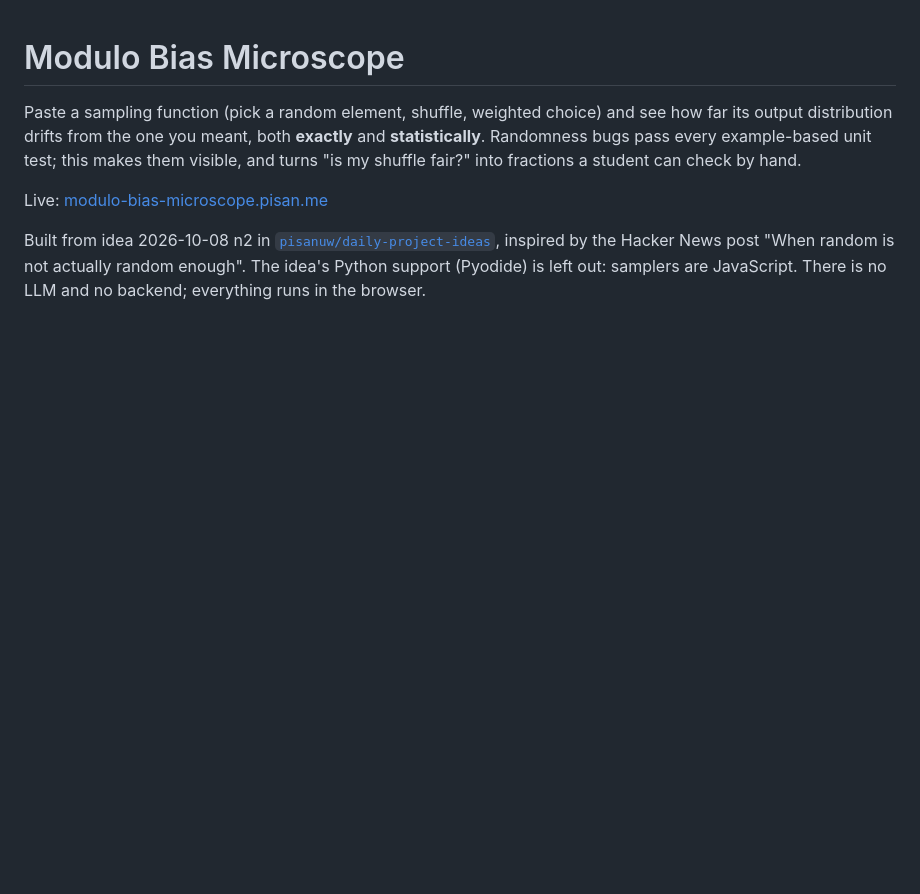
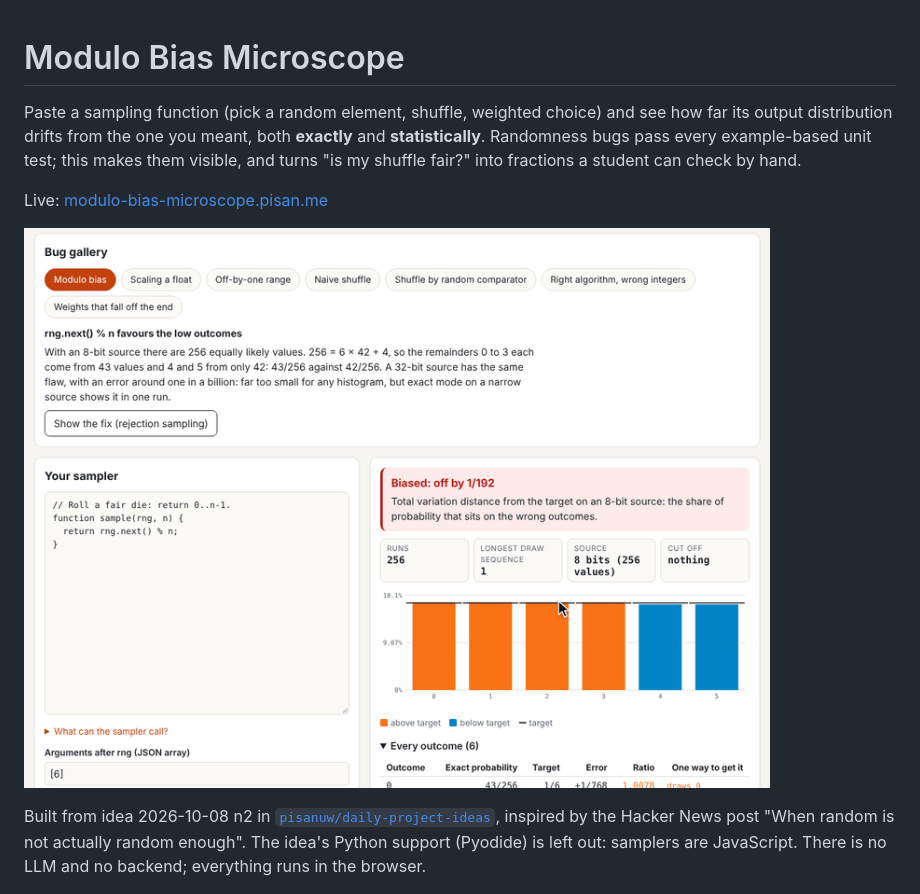
Before and after one commit to pisan-labs/modulo-bias-microscope, a Markdown page: README.md, the part around the change. Drawn GitHub-style; pictures changed too: demo.gif (added); blank space fills up the shorter version.

Commit message:
docs: demo GIFs for migration-diff-narrator, modulo-bias-microscope
Co-Authored-By: Claude Opus 5.5 <noreply@anthropic.com>
Claude-Session: https://claude.ai/code/session_01JyJzMWb3VbR5SwQeFubNHm

```diff
--- a/README.md
+++ b/README.md
@@ -7,6 +7,8 @@ unit test; this makes them visible, and turns "is my shuffle fair?" into
 fractions a student can check by hand.
 
 Live: [modulo-bias-microscope.pisan.me](https://modulo-bias-microscope.pisan.me)
+
+![Picking the naive shuffle from the bug gallery shows three permutations at 5/27 and three at 4/27, off by 1/18; Show the fix swaps in Fisher-Yates and every permutation lands exactly on 1/6](demo.gif)
 
 Built from idea 2026-10-08 n2 in
 [`pisanuw/daily-project-ideas`](https://github.com/pisanuw/daily-project-ideas),
```
